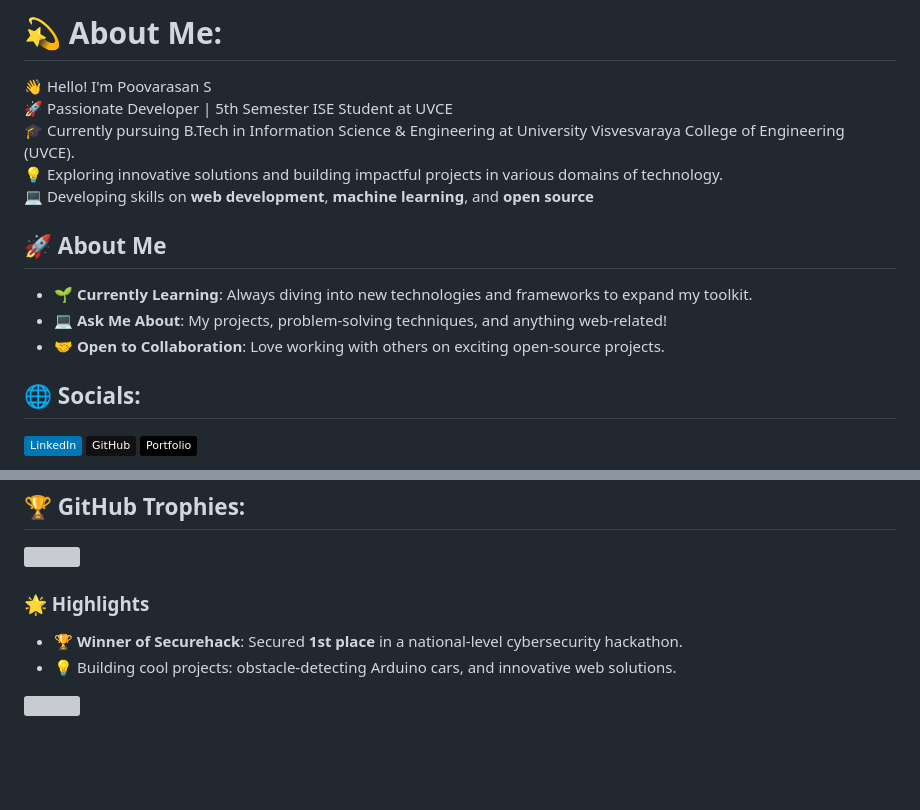
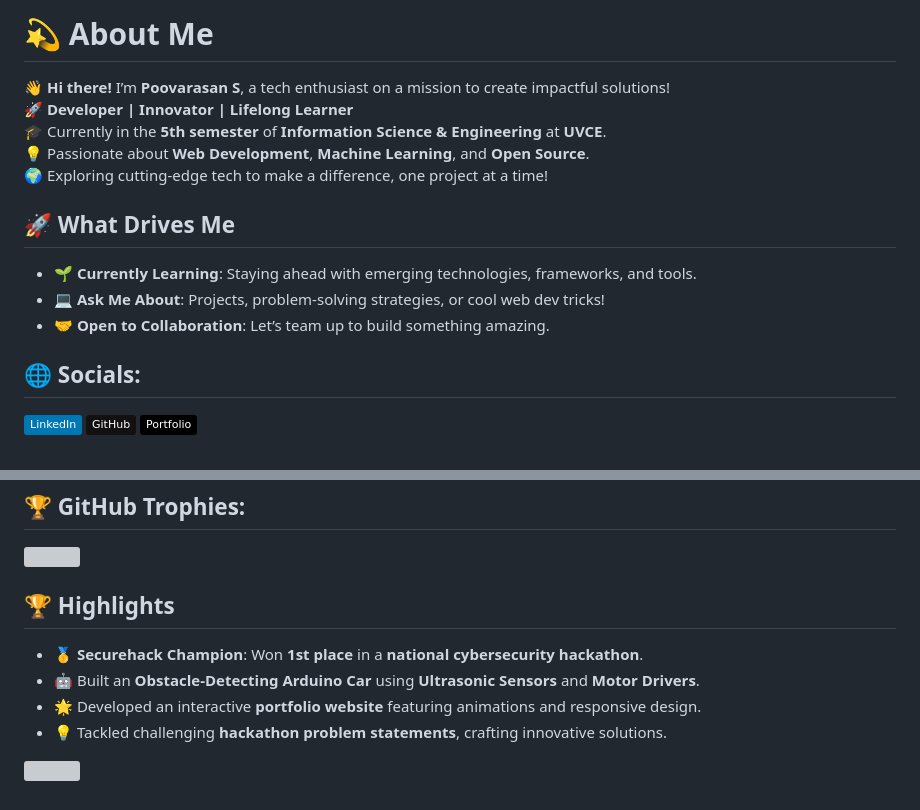
Before and after one commit to poovarasansivakumar2003/poovarasansivakumar2003, a Markdown page: README.md, 2 parts joined by grey strips. GitHub-like rendering; badges without logos; blank space fills up the shorter version; grey boxes are pictures that could not be loaded.

```diff
--- a/README.md
+++ b/README.md
@@ -1,16 +1,15 @@
-# 💫 About Me:
-👋 Hello! I'm Poovarasan S <br>
-🚀 Passionate Developer | 5th Semester ISE Student at UVCE <br>
-🎓 Currently pursuing B.Tech in Information Science & Engineering at University Visvesvaraya College of Engineering (UVCE). <br>
-💡 Exploring innovative solutions and building impactful projects in various domains of technology. <br>
-💻 Developing skills on  **web development**, **machine learning**, and **open source**<br>
+# 💫 About Me
+👋 **Hi there!** I’m **Poovarasan S**, a tech enthusiast on a mission to create impactful solutions!
+🚀 **Developer | Innovator | Lifelong Learner**
+🎓 Currently in the **5th semester** of **Information Science & Engineering** at **UVCE**.
+💡 Passionate about **Web Development**, **Machine Learning**, and **Open Source**.
+🌍 Exploring cutting-edge tech to make a difference, one project at a time!
 
 
-## 🚀 About Me
-
-- 🌱 **Currently Learning**: Always diving into new technologies and frameworks to expand my toolkit.
-- 💻 **Ask Me About**: My projects, problem-solving techniques, and anything web-related!
-- 🤝 **Open to Collaboration**: Love working with others on exciting open-source projects.
+## 🚀 What Drives Me
+- 🌱 **Currently Learning**: Staying ahead with emerging technologies, frameworks, and tools.
+- 💻 **Ask Me About**: Projects, problem-solving strategies, or cool web dev tricks!
+- 🤝 **Open to Collaboration**: Let’s team up to build something amazing.
 
 
 ## 🌐 Socials:
@@ -42,9 +41,11 @@
 ![](https://github-profile-trophy.vercel.app/?username=poovarasansivakumar2003&theme=radical&no-frame=false&no-bg=true&margin-w=4)
 
 
-### 🌟 Highlights
-- 🏆 **Winner of Securehack**: Secured **1st place** in a national-level cybersecurity hackathon.
-- 💡 Building cool projects: obstacle-detecting Arduino cars, and innovative web solutions.
+## 🏆 Highlights
+- 🥇 **Securehack Champion**: Won **1st place** in a **national cybersecurity hackathon**.
+- 🤖 Built an **Obstacle-Detecting Arduino Car** using **Ultrasonic Sensors** and **Motor Drivers**.
+- 🌟 Developed an interactive **portfolio website** featuring animations and responsive design.
+- 💡 Tackled challenging **hackathon problem statements**, crafting innovative solutions.
 
 
 [![](https://visitcount.itsvg.in/api?id=poovarasansivakumar2003&icon=0&color=6)](https://visitcount.itsvg.in)
```
